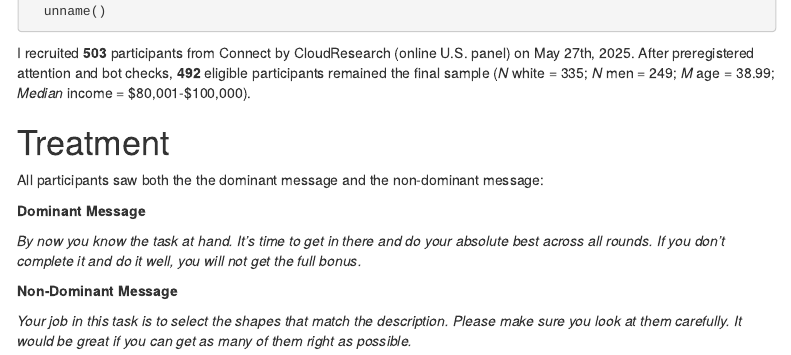
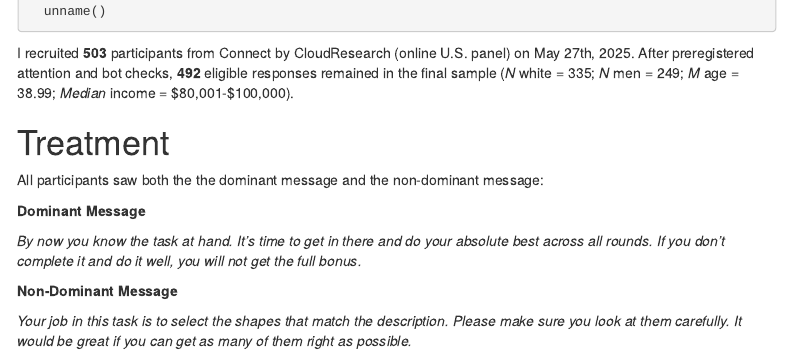
Before and after one commit to deanbaltiansky/ab-testing-managerial-dominance, an R Markdown document (scripts/02-analysis.Rmd): the page in a window 1100 px wide, from 1390 px down. Rendered offline with R 4.5, knitr and Pandoc, with nearby package versions; folded parts are opened; some code elsewhere in the file could not run offline; menus at the side of the page are left out; common packages that the code uses without loading them are loaded.

Commit message:
update 12/18

````diff
--- a/scripts/02-analysis.Rmd
+++ b/scripts/02-analysis.Rmd
@@ -108,7 +108,7 @@ median_income <- median_income_num %>%
   unname()
 ```
 
-I recruited **`r total_n`** participants from Connect by CloudResearch (online U.S. panel) on May 27th, 2025. After preregistered attention and bot checks, **`r eligible_n`** eligible participants remained the final sample (*N* white = `r n_white`; *N* men = `r n_man`; *M* age = `r mean_age`; *Median* income = `r median_income`).
+I recruited **`r total_n`** participants from Connect by CloudResearch (online U.S. panel) on May 27th, 2025. After preregistered attention and bot checks, **`r eligible_n`** eligible responses remained in the final sample (*N* white = `r n_white`; *N* men = `r n_man`; *M* age = `r mean_age`; *Median* income = `r median_income`).
 
 # Treatment
 
````
Also changed, not shown: README.md, 4 other files.
